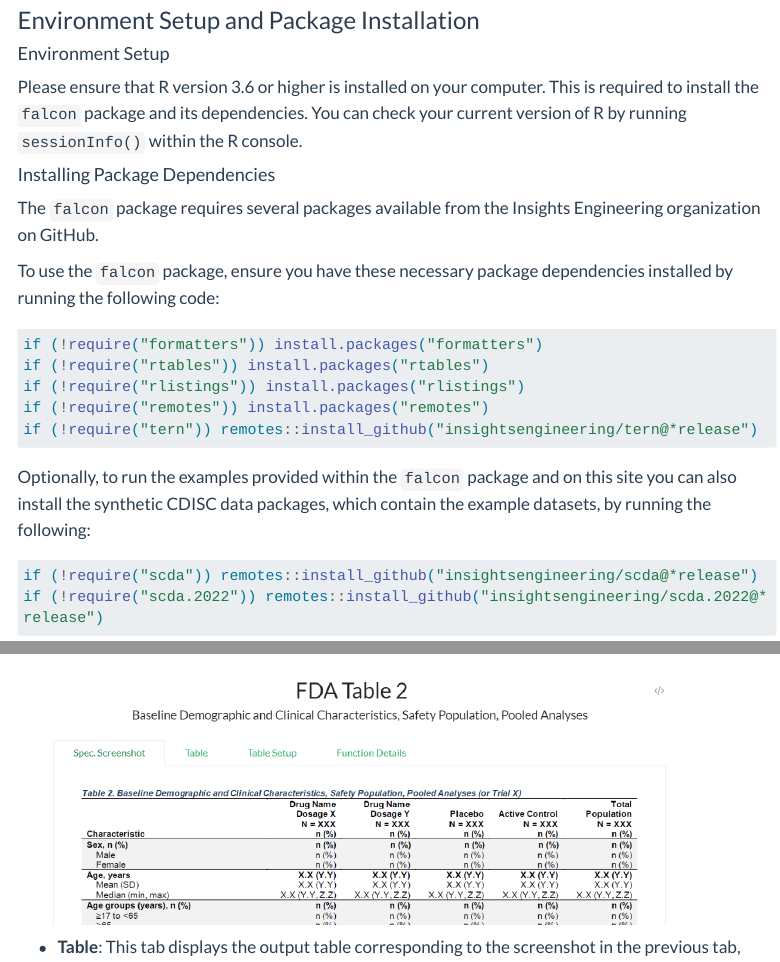
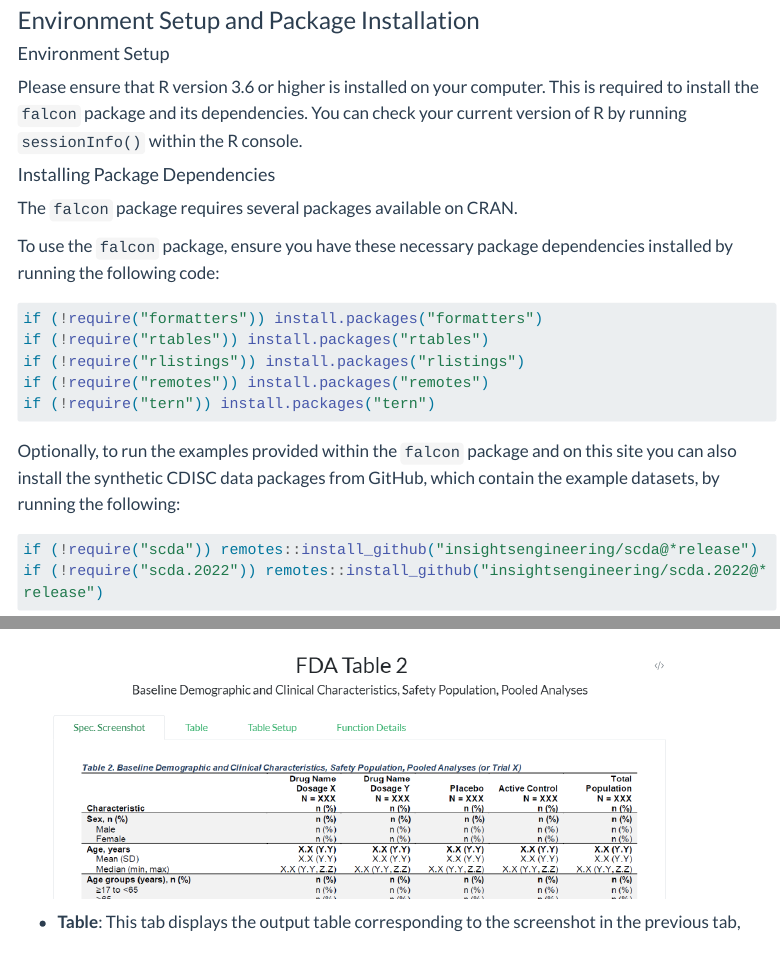
Before and after one commit to pharmaverse/cardinal, a Quarto document (quarto/getting_started.qmd): the page in a window 1100 px wide, from 80 px down, and a second part further down, joined at a grey line. Rendered offline with R 4.5, knitr and Pandoc in place of Quarto, with nearby package versions; some code elsewhere in the file could not run offline; menus at the side of the page are left out; long lines of code are wrapped.

Commit message:
Update install since tern now on CRAN

````diff
--- a/quarto/getting_started.qmd
+++ b/quarto/getting_started.qmd
@@ -12,7 +12,7 @@ Please ensure that R version 3.6 or higher is installed on your computer. This i
 
 #### Installing Package Dependencies
 
-The `falcon` package requires several packages available from the Insights Engineering organization on GitHub.
+The `falcon` package requires several packages available on CRAN.
 
 To use the `falcon` package, ensure you have these necessary package dependencies installed by running the following code:
 
@@ -21,10 +21,10 @@ if (!require("formatters")) install.packages("formatters")
 if (!require("rtables")) install.packages("rtables")
 if (!require("rlistings")) install.packages("rlistings")
 if (!require("remotes")) install.packages("remotes")
-if (!require("tern")) remotes::install_github("insightsengineering/tern@*release")
+if (!require("tern")) install.packages("tern")
 ```
 
-Optionally, to run the examples provided within the `falcon` package and on this site you can also install the synthetic CDISC data packages, which contain the example datasets, by running the following:
+Optionally, to run the examples provided within the `falcon` package and on this site you can also install the synthetic CDISC data packages from GitHub, which contain the example datasets, by running the following:
 
 ```{r, echo=TRUE, eval=FALSE}
 if (!require("scda")) remotes::install_github("insightsengineering/scda@*release")
````
Also changed, not shown: 1 other file.
